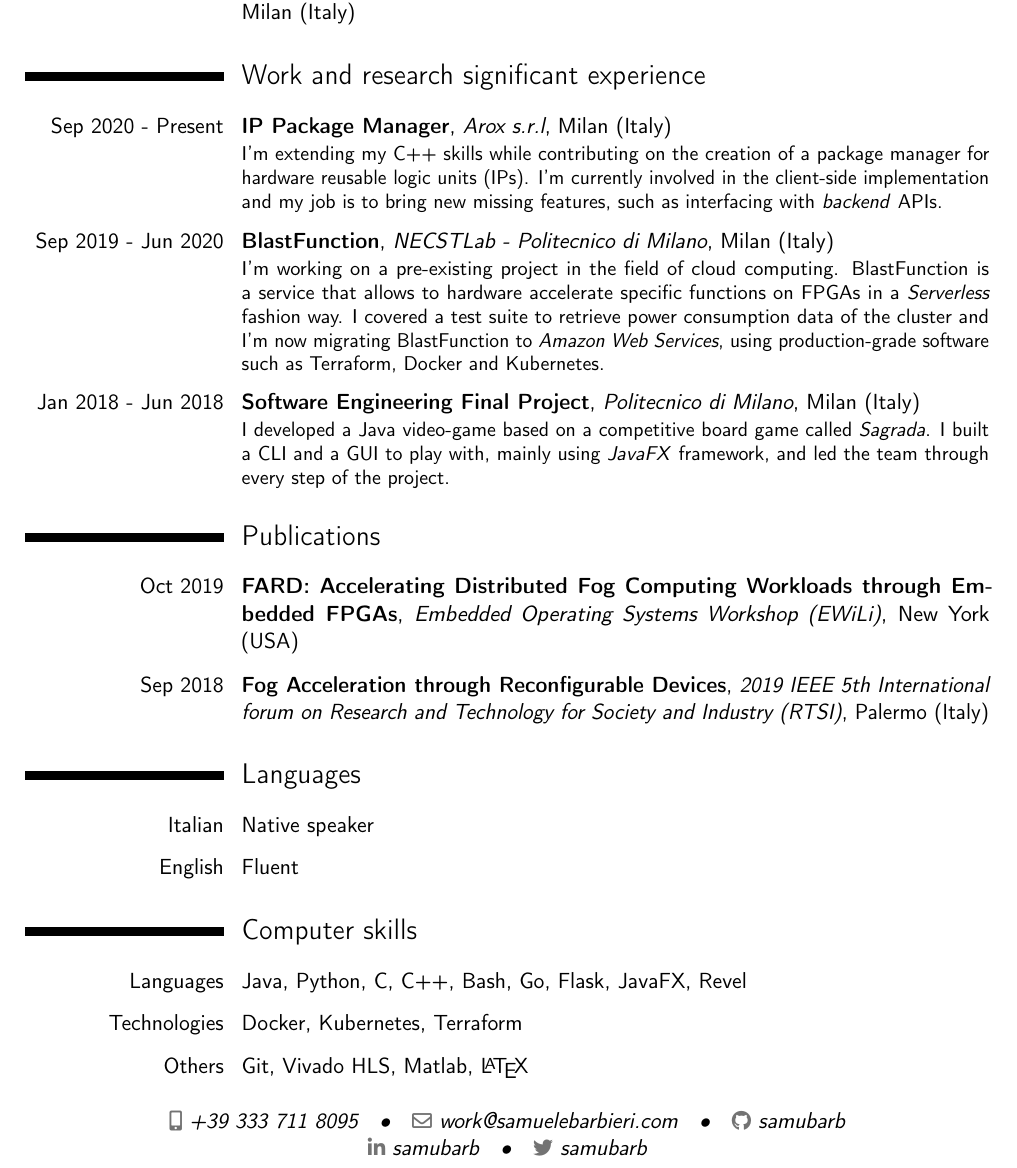
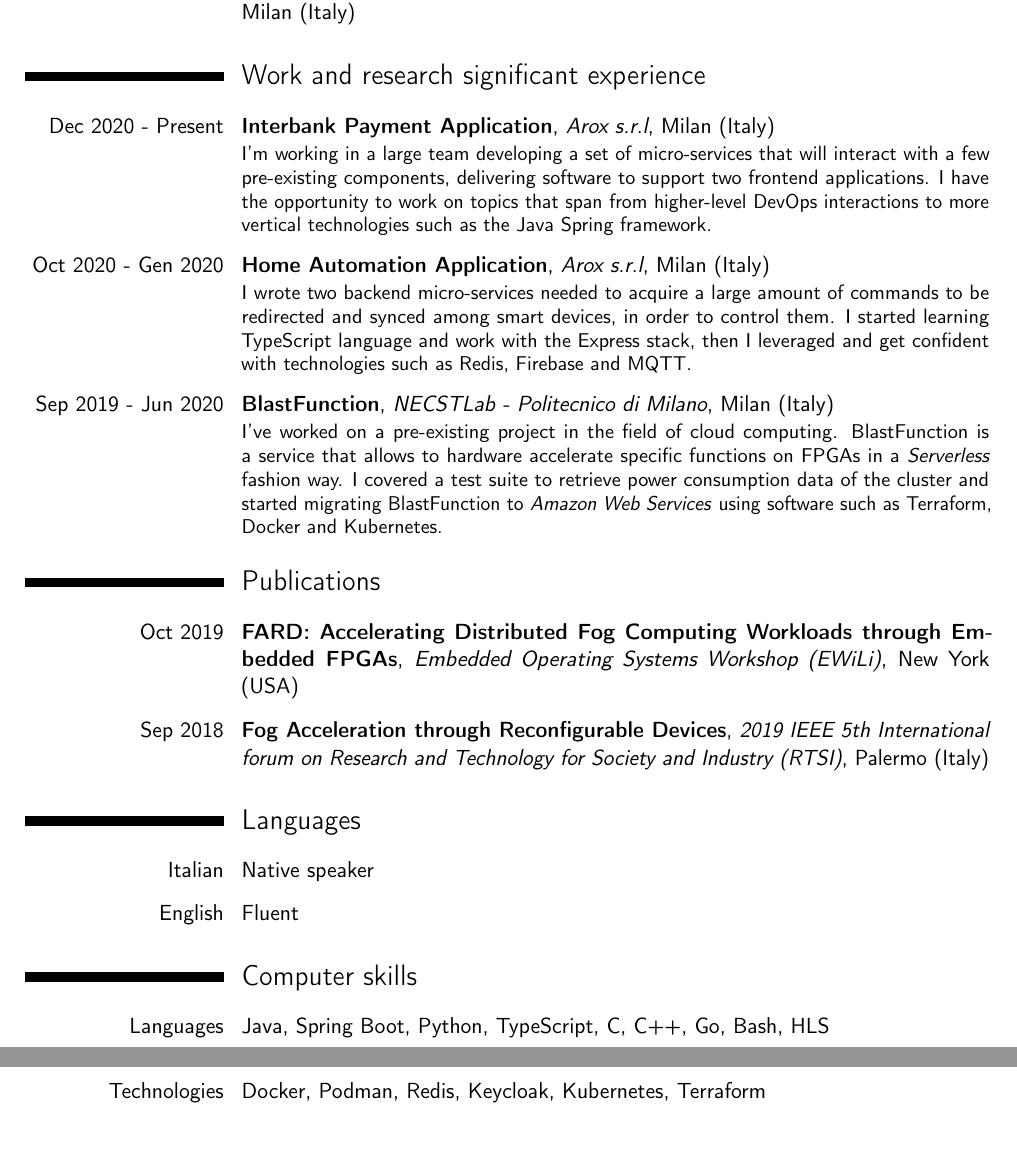
Before and after one commit to samubarb/resume, a LaTeX CV (resume.tex): part of the page before the commit and two parts of pages 1 and 2 of 2 after it, the two joined at a grey line, cut so that both start at the same text. Compiled offline with pdfLaTeX.

Commit message:
update backend resume

```diff
--- a/resume.tex
+++ b/resume.tex
@@ -73,14 +73,24 @@
 
 \section{Work and research significant experience}
 
-\cventry{Sep 2020 - Present}{IP Package Manager}{Arox s.r.l}{Milan (Italy)}{}
+\cventry{Dec 2020 - Present}{Interbank Payment Application}{Arox s.r.l}{Milan (Italy)}{}
 {
-    I'm extending my C++ skills while contributing on the creation of a package manager for hardware reusable logic units (IPs). I'm currently involved in the client-side implementation and my job is to bring new missing features, such as interfacing with \textit{backend} APIs.
+    I'm working in a large team developing a set of micro-services that will interact with a few pre-existing components, delivering software to support two frontend applications. I have the opportunity to work on topics that span from higher-level DevOps interactions to more vertical technologies such as the Java Spring framework.
 }
+
+\cventry{Oct 2020 - Gen 2020}{Home Automation Application}{Arox s.r.l}{Milan (Italy)}{} % In reality is (Oct 2020 - Feb 2020)
+{
+    I wrote two backend micro-services needed to acquire a large amount of commands to be redirected and synced among smart devices, in order to control them. I started learning TypeScript language and work with the Express stack, then I leveraged and get confident with technologies such as Redis, Firebase and MQTT.
+}
+
+% \cventry{Sep 2020 - Present}{IP Package Manager}{Arox s.r.l}{Milan (Italy)}{}
+% {
+%     I'm extending my C++ skills while contributing on the creation of a package manager for hardware reusable logic units (IPs). I'm currently involved in the client-side implementation and my job is to bring new missing features, such as interfacing with \textit{backend} APIs.
+% }
 
 \cventry{Sep 2019 - Jun 2020}{BlastFunction}{NECSTLab - Politecnico di Milano}{Milan (Italy)}{}
 {
-    I'm working on a pre-existing project in the field of cloud computing. BlastFunction is a service that allows to hardware accelerate specific functions on FPGAs in a \textit{Serverless} fashion way. I covered a test suite to retrieve power consumption data of the cluster and I'm now migrating BlastFunction to \textit{Amazon Web Services}, using production-grade software such as Terraform, Docker and Kubernetes.
+    I've worked on a pre-existing project in the field of cloud computing. BlastFunction is a service that allows to hardware accelerate specific functions on FPGAs in a \textit{Serverless} fashion way. I covered a test suite to retrieve power consumption data of the cluster and started migrating BlastFunction to \textit{Amazon Web Services} using software such as Terraform, Docker and Kubernetes.
 }
 
 % \section{Other significant works}
@@ -90,10 +100,10 @@
 %   I am developing in Go/Revel the entire website of our project, from the user interface to the back-end and database management. The on-line platform allows users to easily manage group meals at work, with suggestions based on personal diets and providing food from affiliated local stores.
 % }
 
-\cventry{Jan 2018 - Jun 2018}{Software Engineering Final Project}{Politecnico di Milano}{Milan (Italy)}{}
-{
-  I developed a Java video-game based on a competitive board game called \textit{Sagrada}. I built a CLI and a GUI to play with, mainly using \textit{JavaFX} framework, and led the team through every step of the project.
-}
+% \cventry{Jan 2018 - Jun 2018}{Software Engineering Final Project}{Politecnico di Milano}{Milan (Italy)}{}
+% {
+%   I developed a Java video-game based on a competitive board game called \textit{Sagrada}. I built a CLI and a GUI to play with, mainly using \textit{JavaFX} framework, and led the team through every step of the project.
+% }
 
 % \cventry{Oct 2018}{METIS: Matching nEeds Through personalIzed Services}{NECSTLab - Politecnico di Milano}{Milan (Italy)}{}
 % {
@@ -117,9 +127,9 @@ Workloads through Embedded FPGAs}{Embedded Operating Systems Workshop (EWiLi)}{N
 \cvline{English}{Fluent}
 
 \section{Computer skills}
-\cvline{Languages}{Java, Python, C, C++, Bash, Go, Flask, JavaFX, Revel}
-\cvline{Technologies}{Docker, Kubernetes, Terraform}
-\cvline{Others}{Git, Vivado HLS, Matlab, \LaTeX}
+\cvline{Languages}{Java, Spring Boot, Python, TypeScript, C, C++, Go, Bash, HLS}
+\cvline{Technologies}{Docker, Podman, Redis, Keycloak, Kubernetes, Terraform}
+% \cvline{Others}{Git, Vivado HLS, Matlab, \LaTeX}
 
 % \section{Education}
 % \cventry{year--year}{Degree}{Institution}{City}{\textit{Grade}}{Description}  % arguments 3 to 6 can be left empty
```
Also changed, not shown: resume.tex (1 more changed lines).
